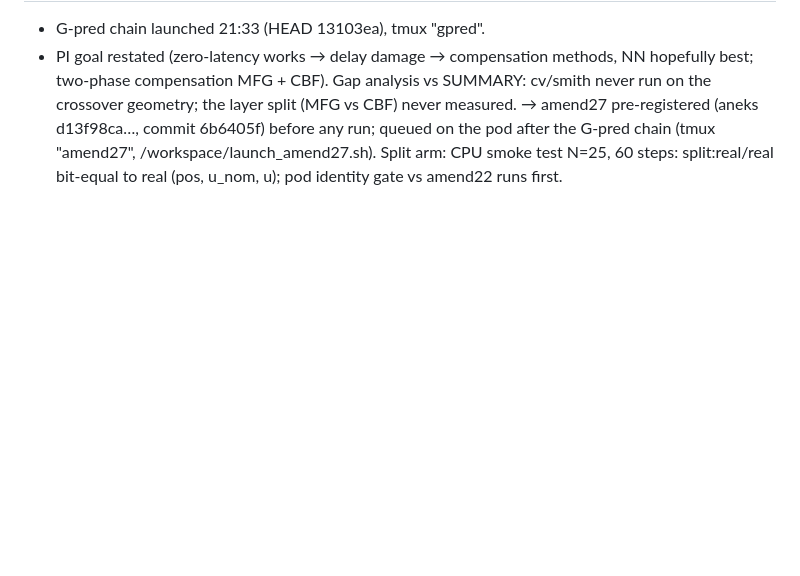
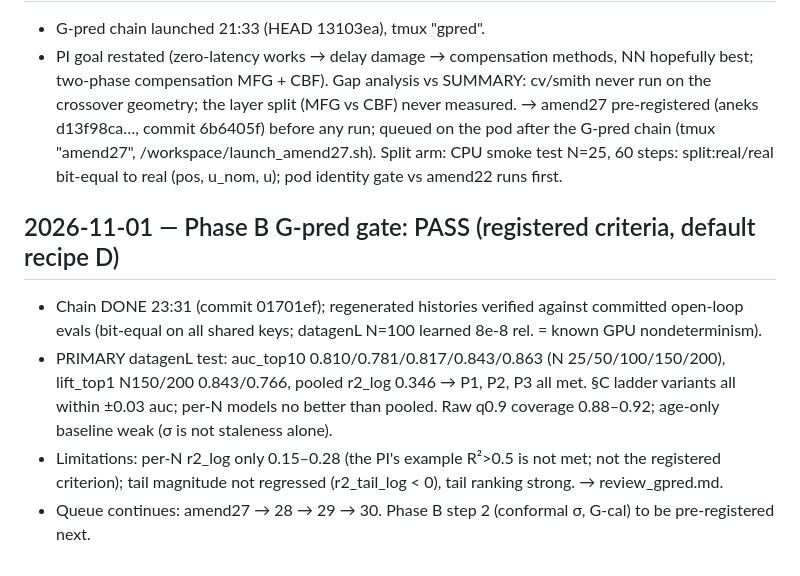
Before and after one commit to kn-spa-i-blsps/MUSC_MFG_PAPER, a Markdown page: logs/overnight/progress.md, the part around the change. GitHub-like rendering; blank space fills up the shorter version.

Commit message:
review: Phase B G-pred gate PASS (registered criteria, default D); integrity verified; limitations recorded
Co-Authored-By: Claude Opus 5.5 <noreply@anthropic.com>

```diff
--- a/logs/overnight/progress.md
+++ b/logs/overnight/progress.md
@@ -234,3 +234,13 @@ closed-loop learned-v3 histories (the evaluation distribution).
   (MFG vs CBF) never measured. → amend27 pre-registered (aneks d13f98ca…, commit 6b6405f) before any run; queued on
   the pod after the G-pred chain (tmux "amend27", /workspace/launch_amend27.sh). Split arm: CPU smoke test N=25,
   60 steps: split:real/real bit-equal to real (pos, u_nom, u); pod identity gate vs amend22 runs first.
+
+## 2026-11-01 — Phase B G-pred gate: PASS (registered criteria, default recipe D)
+- Chain DONE 23:31 (commit 01701ef); regenerated histories verified against committed open-loop evals (bit-equal on
+  all shared keys; datagenL N=100 learned 8e-8 rel. = known GPU nondeterminism).
+- PRIMARY datagenL test: auc_top10 0.810/0.781/0.817/0.843/0.863 (N 25/50/100/150/200), lift_top1 N150/200
+  0.843/0.766, pooled r2_log 0.346 → P1, P2, P3 all met. §C ladder variants all within ±0.03 auc; per-N models no
+  better than pooled. Raw q0.9 coverage 0.88–0.92; age-only baseline weak (σ is not staleness alone).
+- Limitations: per-N r2_log only 0.15–0.28 (the PI's example R²>0.5 is not met; not the registered criterion); tail
+  magnitude not regressed (r2_tail_log < 0), tail ranking strong. → review_gpred.md.
+- Queue continues: amend27 → 28 → 29 → 30. Phase B step 2 (conformal σ, G-cal) to be pre-registered next.
```
Also changed, not shown: logs/overnight/review_gpred.md (added, +81 -0 lines).
